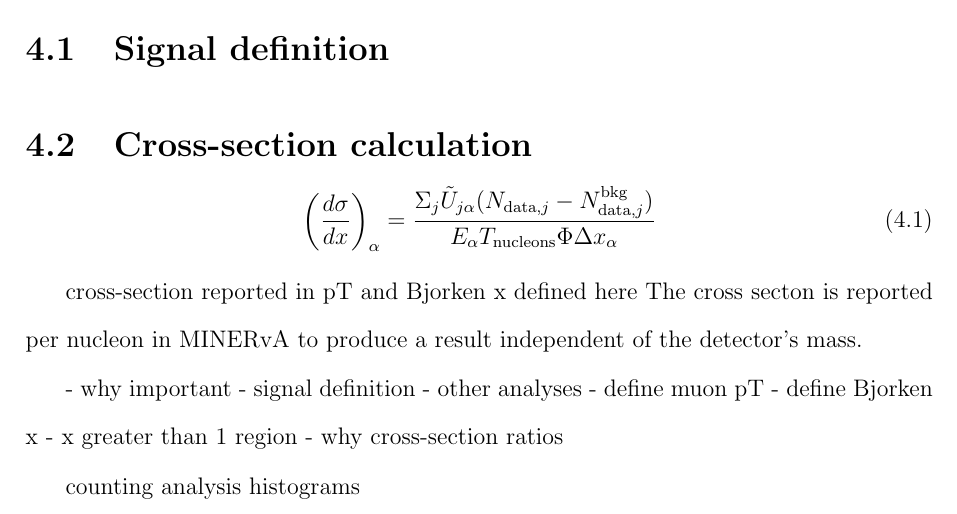
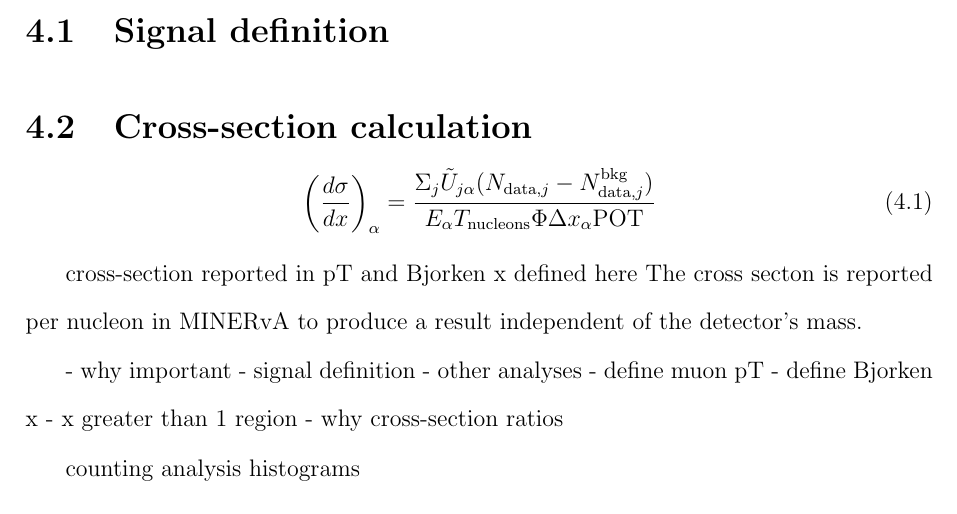
Before and after one commit to anezkaklust/thesis, a LaTeX thesis (thesis.tex, which reads 04measurement/measurement.tex): part of page 43 of 172, cut so that both start at the same text. Compiled offline with pdfLaTeX.

Commit message:
Added POT to the cross-section calculation.

```diff
--- a/04measurement/measurement.tex
+++ b/04measurement/measurement.tex
@@ -13,7 +13,7 @@ LE impossible because collisions of protons on the NuMI target produce more posi
 
 \begin{equation}
     \label{eq:xsec1D}
-    {\left(\frac{d\sigma}{dx}\right)}_{\alpha} = \frac{\Sigma_{j} \tilde{U}_{j\alpha}(N_{\text{data}, j} - N^{\text{bkg}}_{\text{data}, j})}{E_{\alpha} T_{\text{nucleons}} \Phi \Delta x_{\alpha}}
+    {\left(\frac{d\sigma}{dx}\right)}_{\alpha} = \frac{\Sigma_{j} \tilde{U}_{j\alpha}(N_{\text{data}, j} - N^{\text{bkg}}_{\text{data}, j})}{E_{\alpha} T_{\text{nucleons}} \Phi \Delta x_{\alpha} \text{POT}}
 \end{equation}
 
 cross-section reported in pT and Bjorken x defined here
```
